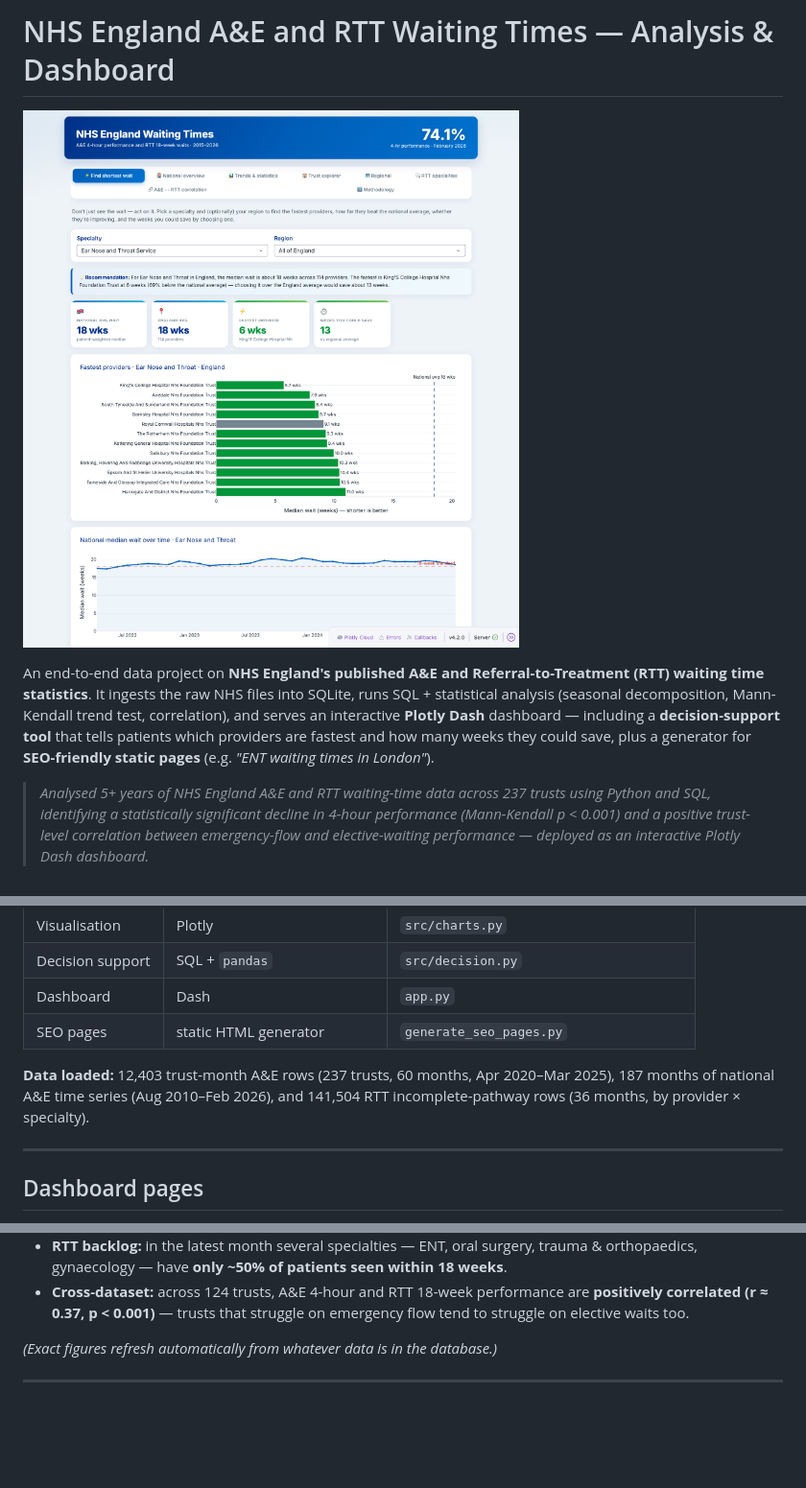
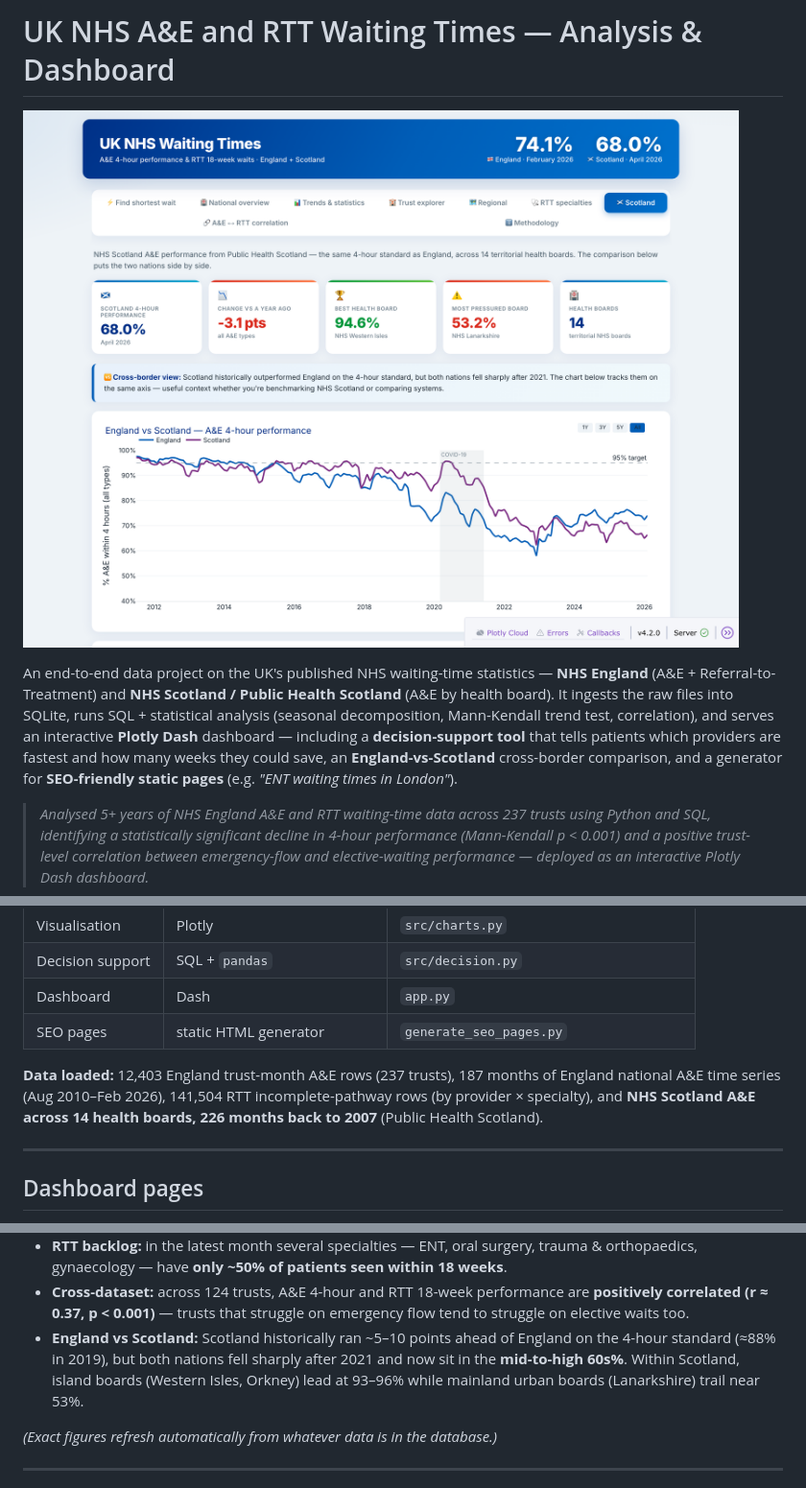
Before and after one commit to meghajoshi-ds/nhs-waiting-times, a Markdown page: README.md, 3 parts joined by grey strips. Shown at 96% size. Rendered like a GitHub page; pictures changed too: assets/dashboard.png; blank space fills up the shorter version.

Commit message:
Add NHS Scotland A&E data, Scotland tab and England-vs-Scotland comparison

```diff
--- a/README.md
+++ b/README.md
@@ -1,14 +1,15 @@
-# NHS England A&E and RTT Waiting Times — Analysis & Dashboard
+# UK NHS A&E and RTT Waiting Times — Analysis & Dashboard
 
 ![NHS waiting times dashboard](assets/dashboard.png)
 
-An end-to-end data project on **NHS England's published A&E and Referral-to-Treatment
-(RTT) waiting time statistics**. It ingests the raw NHS files into SQLite, runs
+An end-to-end data project on the UK's published NHS waiting-time statistics —
+**NHS England** (A&E + Referral-to-Treatment) and **NHS Scotland / Public Health
+Scotland** (A&E by health board). It ingests the raw files into SQLite, runs
 SQL + statistical analysis (seasonal decomposition, Mann-Kendall trend test,
 correlation), and serves an interactive **Plotly Dash** dashboard — including a
 **decision-support tool** that tells patients which providers are fastest and how
-many weeks they could save, plus a generator for **SEO-friendly static pages**
-(e.g. *"ENT waiting times in London"*).
+many weeks they could save, an **England-vs-Scotland** cross-border comparison, and
+a generator for **SEO-friendly static pages** (e.g. *"ENT waiting times in London"*).
 
 > *Analysed 5+ years of NHS England A&E and RTT waiting-time data across 237 trusts
 > using Python and SQL, identifying a statistically significant decline in 4-hour
@@ -31,9 +32,10 @@ many weeks they could save, plus a generator for **SEO-friendly static pages**
 | Dashboard | Dash | `app.py` |
 | SEO pages | static HTML generator | `generate_seo_pages.py` |
 
-**Data loaded:** 12,403 trust-month A&E rows (237 trusts, 60 months, Apr 2020–Mar 2025),
-187 months of national A&E time series (Aug 2010–Feb 2026), and 141,504 RTT
-incomplete-pathway rows (36 months, by provider × specialty).
+**Data loaded:** 12,403 England trust-month A&E rows (237 trusts), 187 months of
+England national A&E time series (Aug 2010–Feb 2026), 141,504 RTT incomplete-pathway
+rows (by provider × specialty), and **NHS Scotland A&E across 14 health boards,
+226 months back to 2007** (Public Health Scotland).
 
 ---
 
@@ -133,6 +138,10 @@ python generate_seo_pages.py --base-url https://your-app.onrender.com
 - **Cross-dataset:** across 124 trusts, A&E 4-hour and RTT 18-week performance are
   **positively correlated (r ≈ 0.37, p < 0.001)** — trusts that struggle on
   emergency flow tend to struggle on elective waits too.
+- **England vs Scotland:** Scotland historically ran ~5–10 points ahead of England on
+  the 4-hour standard (≈88% in 2019), but both nations fell sharply after 2021 and
+  now sit in the **mid-to-high 60s%**. Within Scotland, island boards (Western Isles,
+  Orkney) lead at 93–96% while mainland urban boards (Lanarkshire) trail near 53%.
 
 *(Exact figures refresh automatically from whatever data is in the database.)*
 
```
Also changed, not shown: other parts of README.md (+5 -2 lines), 8 other files.
